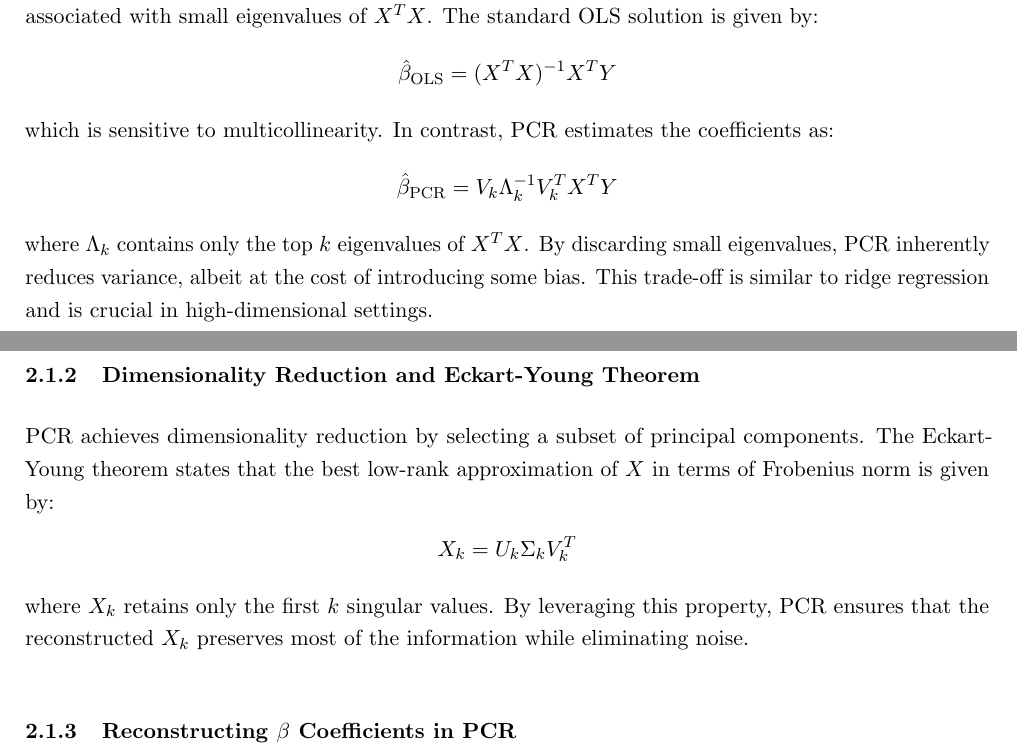
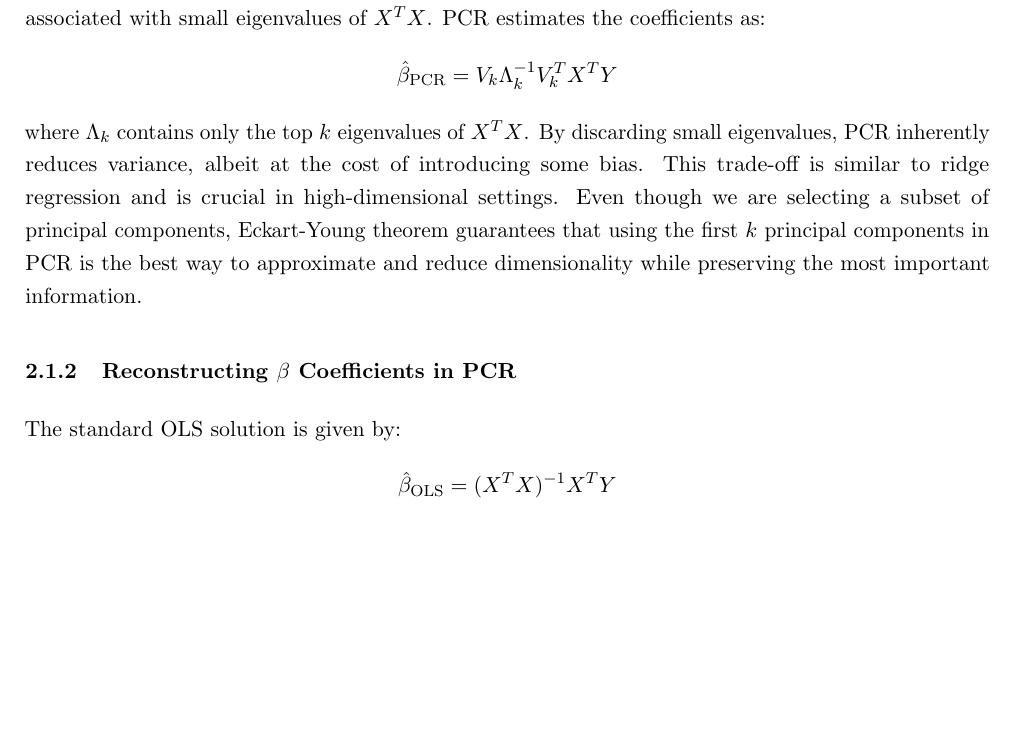
Before and after one commit to IKhabib/research_module, a LaTeX document (paper/paper.tex): two parts of pages 5 and 6 of 19 before the commit and part of page 5 of 19 after it, the two joined at a grey line, cut so that both start at the same text, the shorter picture padded with empty space. Compiled offline with pdfLaTeX.

Commit message:
Editing PCR part

```diff
--- a/paper/paper.tex
+++ b/paper/paper.tex
@@ -134,24 +128,19 @@ The key steps of PCR are as follows:
 
 \subsubsection{Variance Reduction and Bias in PCR}
-A key feature of PCR is its ability to reduce variance in estimated coefficients by eliminating components associated with small eigenvalues of \( X^T X \). The standard OLS solution is given by:
+A key feature of PCR is its ability to reduce variance in estimated coefficients by eliminating components associated with small eigenvalues of \( X^T X \). PCR estimates the coefficients as:
+\[
+\hat{\beta}_{\text{PCR}} = V_k \Lambda_k^{-1} V_k^T X^T Y
+\]
+where \( \Lambda_k \) contains only the top \( k \) eigenvalues of \( X^T X \). By discarding small eigenvalues, PCR inherently reduces variance, albeit at the cost of introducing some bias. This trade-off is similar to ridge regression and is crucial in high-dimensional settings. Even though we are selecting a subset of principal components, Eckart-Young theorem guarantees that using the first \( k \) principal components in PCR is the best way to approximate and reduce dimensionality while preserving the most important information.
+
+
+\subsubsection{Reconstructing \( \beta \) Coefficients in PCR}
+
+The standard OLS solution is given by:
 \[
 \hat{\beta}_{\text{OLS}} = (X^T X)^{-1} X^T Y
 \]
-which is sensitive to multicollinearity. In contrast, PCR estimates the coefficients as:
-\[
-\hat{\beta}_{\text{PCR}} = V_k \Lambda_k^{-1} V_k^T X^T Y
-\]
-where \( \Lambda_k \) contains only the top \( k \) eigenvalues of \( X^T X \). By discarding small eigenvalues, PCR inherently reduces variance, albeit at the cost of introducing some bias. This trade-off is similar to ridge regression and is crucial in high-dimensional settings.
-
-\subsubsection{Dimensionality Reduction and Eckart-Young Theorem}
-PCR achieves dimensionality reduction by selecting a subset of principal components. The Eckart-Young theorem states that the best low-rank approximation of \( X \) in terms of Frobenius norm is given by:
-\[
-X_k = U_k \Sigma_k V_k^T
-\]
-where \( X_k \) retains only the first \( k \) singular values. By leveraging this property, PCR ensures that the reconstructed \( X_k \) preserves most of the information while eliminating noise.
-
-\subsubsection{Reconstructing \( \beta \) Coefficients in PCR}
-To compare PCR coefficients with OLS, we rewrite the original regression coefficients as:
+which is sensitive to multicollinearity. To compare PCR coefficients with OLS, we rewrite the original regression coefficients as:
 \[
 \beta = V \Lambda^{-1} V^T X^T Y
 \]
```
Also changed, not shown: paper/paper.pdf, paper/paper.tex (14 more changed lines), 6 other files.
